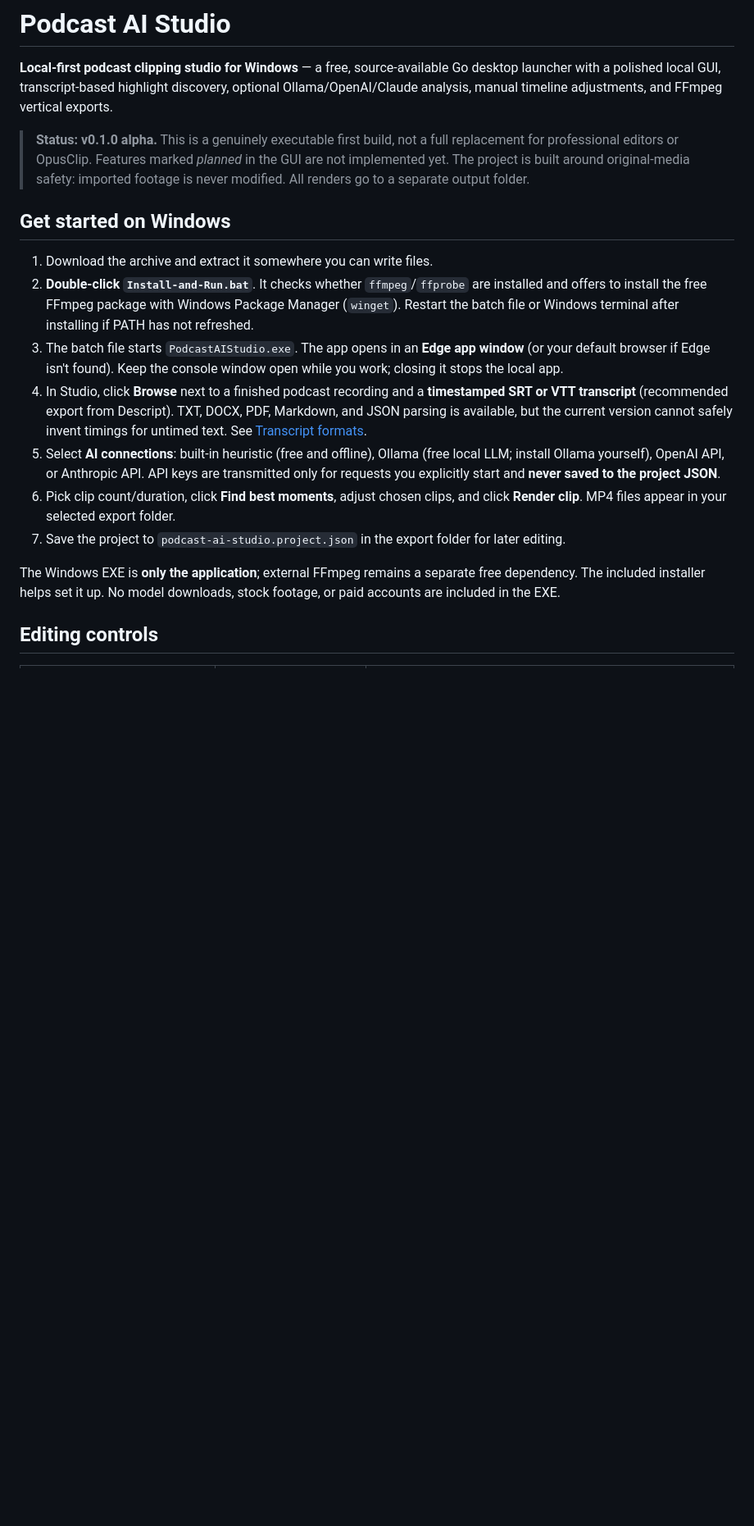
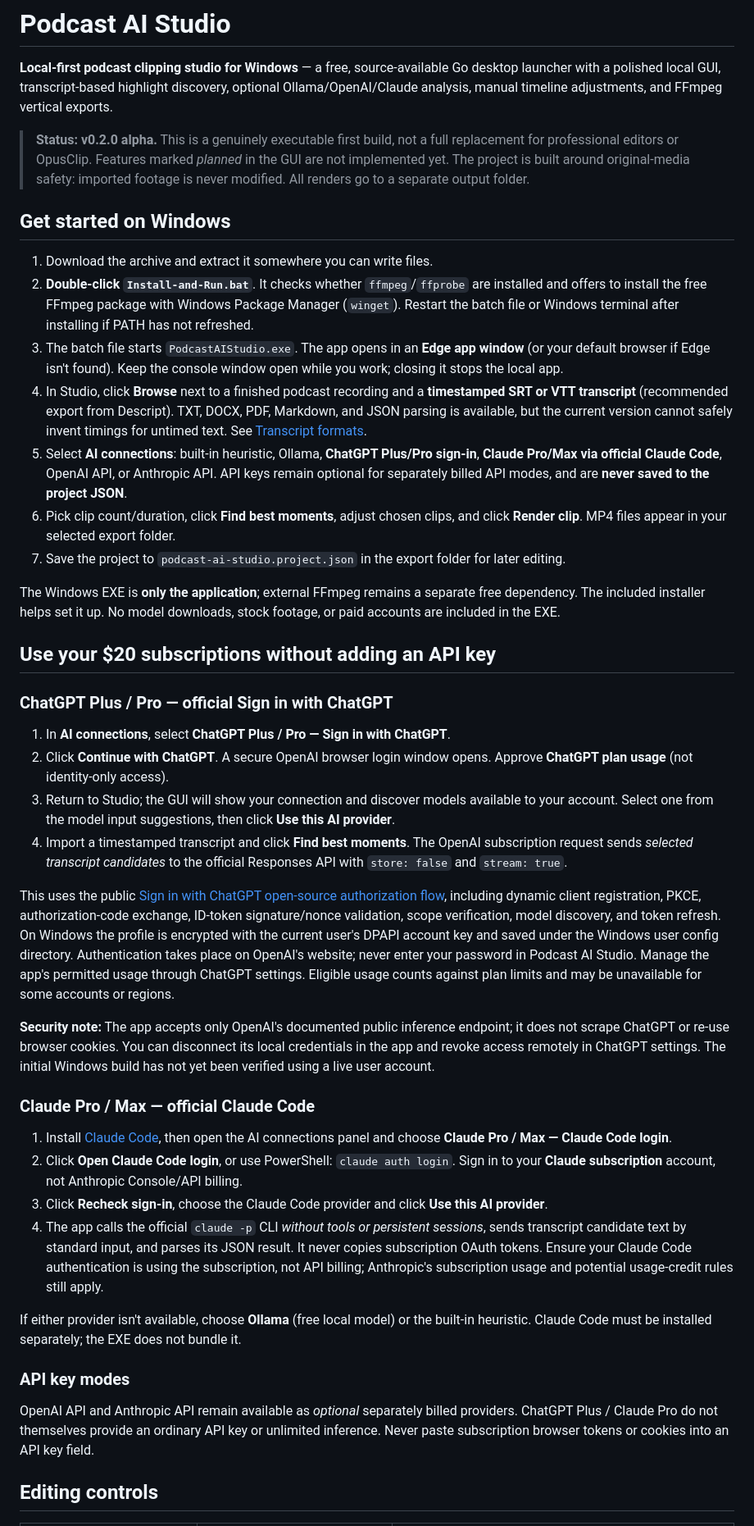
Before and after one commit to boormajor/AI-clipping-editor, a Markdown page: README.md, the part around one of its changes. Shown at 82% size. Drawn GitHub-style; blank space fills up the shorter version.

Commit message:
Implement subscription connections

```diff
--- a/README.md
+++ b/README.md
@@ -2,7 +2,7 @@
 
 **Local-first podcast clipping studio for Windows** — a free, source-available Go desktop launcher with a polished local GUI, transcript-based highlight discovery, optional Ollama/OpenAI/Claude analysis, manual timeline adjustments, and FFmpeg vertical exports.
 
-> **Status: v0.1.0 alpha.** This is a genuinely executable first build, not a full replacement for professional editors or OpusClip. Features marked *planned* in the GUI are not implemented yet. The project is built around original-media safety: imported footage is never modified. All renders go to a separate output folder.
+> **Status: v0.2.0 alpha.** This is a genuinely executable first build, not a full replacement for professional editors or OpusClip. Features marked *planned* in the GUI are not implemented yet. The project is built around original-media safety: imported footage is never modified. All renders go to a separate output folder.
 
 ## Get started on Windows
 
@@ -10,11 +10,37 @@
 2. **Double-click `Install-and-Run.bat`**. It checks whether `ffmpeg`/`ffprobe` are installed and offers to install the free FFmpeg package with Windows Package Manager (`winget`). Restart the batch file or Windows terminal after installing if PATH has not refreshed.
 3. The batch file starts `PodcastAIStudio.exe`. The app opens in an **Edge app window** (or your default browser if Edge isn't found). Keep the console window open while you work; closing it stops the local app.
 4. In Studio, click **Browse** next to a finished podcast recording and a **timestamped SRT or VTT transcript** (recommended export from Descript). TXT, DOCX, PDF, Markdown, and JSON parsing is available, but the current version cannot safely invent timings for untimed text. See [Transcript formats](#transcript-formats).
-5. Select **AI connections**: built-in heuristic (free and offline), Ollama (free local LLM; install Ollama yourself), OpenAI API, or Anthropic API. API keys are transmitted only for requests you explicitly start and **never saved to the project JSON**.
+5. Select **AI connections**: built-in heuristic, Ollama, **ChatGPT Plus/Pro sign-in**, **Claude Pro/Max via official Claude Code**, OpenAI API, or Anthropic API. API keys remain optional for separately billed API modes, and are **never saved to the project JSON**.
 6. Pick clip count/duration, click **Find best moments**, adjust chosen clips, and click **Render clip**. MP4 files appear in your selected export folder.
 7. Save the project to `podcast-ai-studio.project.json` in the export folder for later editing.
 
 The Windows EXE is **only the application**; external FFmpeg remains a separate free dependency. The included installer helps set it up. No model downloads, stock footage, or paid accounts are included in the EXE.
+
+## Use your $20 subscriptions without adding an API key
+
+### ChatGPT Plus / Pro — official Sign in with ChatGPT
+
+1. In **AI connections**, select **ChatGPT Plus / Pro — Sign in with ChatGPT**.
+2. Click **Continue with ChatGPT**. A secure OpenAI browser login window opens. Approve **ChatGPT plan usage** (not identity-only access).
+3. Return to Studio; the GUI will show your connection and discover models available to your account. Select one from the model input suggestions, then click **Use this AI provider**.
+4. Import a timestamped transcript and click **Find best moments**. The OpenAI subscription request sends *selected transcript candidates* to the official Responses API with `store: false` and `stream: true`.
+
+This uses the public [Sign in with ChatGPT open-source authorization flow](https://developers.openai.com/siwc/token-sharing-open-source/sign-in), including dynamic client registration, PKCE, authorization-code exchange, ID-token signature/nonce validation, scope verification, model discovery, and token refresh. On Windows the profile is encrypted with the current user's DPAPI account key and saved under the Windows user config directory. Authentication takes place on OpenAI's website; never enter your password in Podcast AI Studio. Manage the app's permitted usage through ChatGPT settings. Eligible usage counts against plan limits and may be unavailable for some accounts or regions.
+
+**Security note:** The app accepts only OpenAI's documented public inference endpoint; it does not scrape ChatGPT or re-use browser cookies. You can disconnect its local credentials in the app and revoke access remotely in ChatGPT settings. The initial Windows build has not yet been verified using a live user account.
+
+### Claude Pro / Max — official Claude Code
+
+1. Install [Claude Code](https://code.claude.com/docs/en/setup), then open the AI connections panel and choose **Claude Pro / Max — Claude Code login**.
+2. Click **Open Claude Code login**, or use PowerShell: `claude auth login`. Sign in to your **Claude subscription** account, not Anthropic Console/API billing.
+3. Click **Recheck sign-in**, choose the Claude Code provider and click **Use this AI provider**.
+4. The app calls the official `claude -p` CLI *without tools or persistent sessions*, sends transcript candidate text by standard input, and parses its JSON result. It never copies subscription OAuth tokens. Ensure your Claude Code authentication is using the subscription, not API billing; Anthropic's subscription usage and potential usage-credit rules still apply.
+
+If either provider isn't available, choose **Ollama** (free local model) or the built-in heuristic. Claude Code must be installed separately; the EXE does not bundle it.
+
+### API key modes
+
+OpenAI API and Anthropic API remain available as *optional* separately billed providers. ChatGPT Plus / Claude Pro do not themselves provide an ordinary API key or unlimited inference. Never paste subscription browser tokens or cookies into an API key field.
 
 ## Editing controls
 
```
Also changed, not shown: other parts of README.md (+1 -1 lines).
